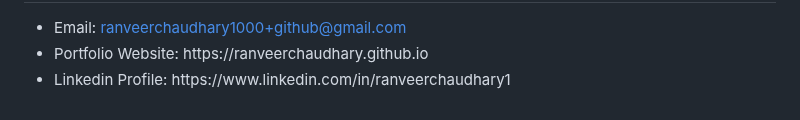
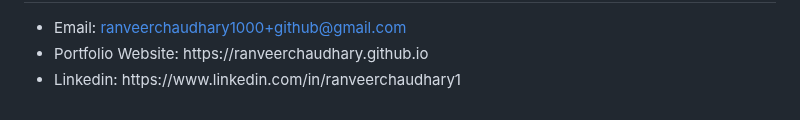
Before and after one commit to ranveerchaudhary/Cipher, a Markdown page: README.md, the part around the change. Rendered like a GitHub page.

```diff
--- a/README.md
+++ b/README.md
@@ -215,5 +215,5 @@ Don't forget to give the project a star! Thanks again!
 
 <li>Portfolio Website: https://ranveerchaudhary.github.io</li>
 
-<li>Linkedin Profile: https://www.linkedin.com/in/ranveerchaudhary1</li>
+<li>Linkedin: https://www.linkedin.com/in/ranveerchaudhary1</li>
 </ul>
```
